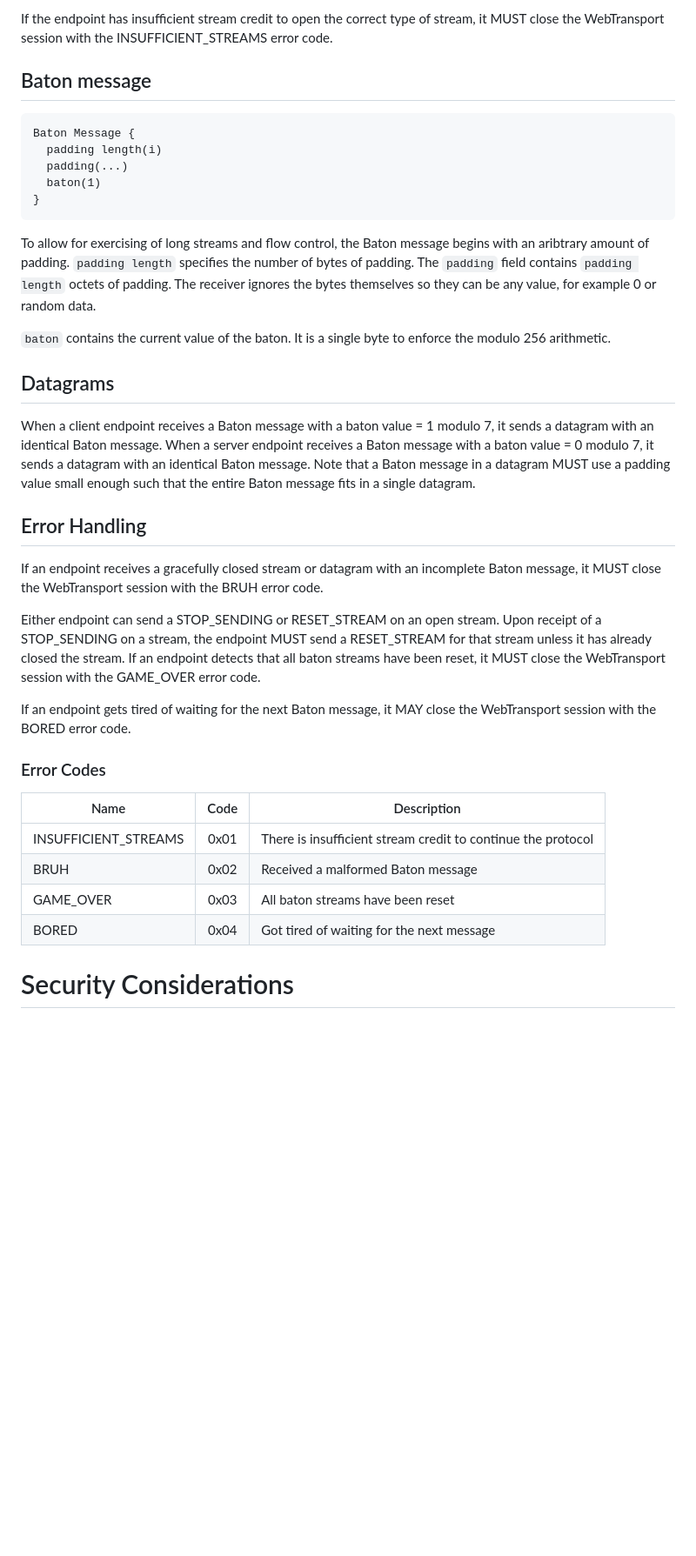
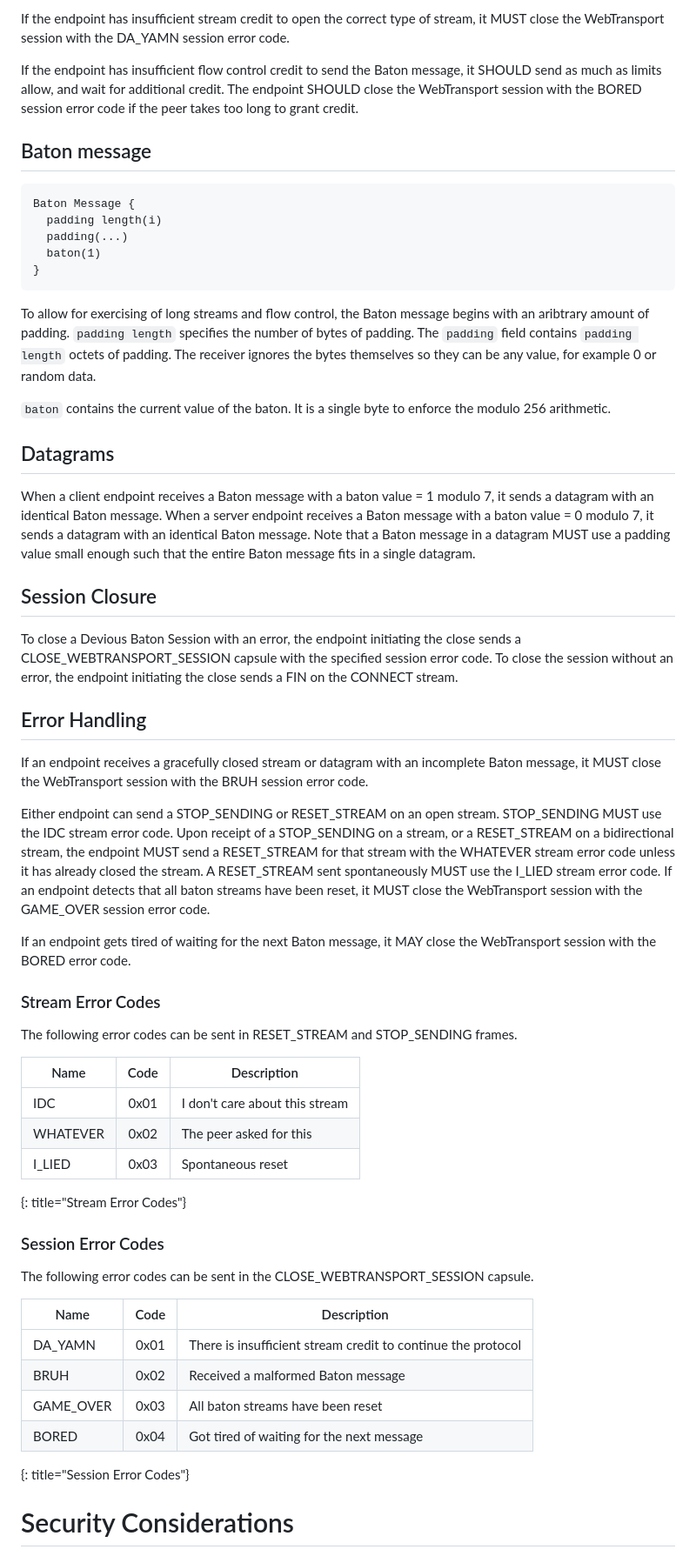
Before and after one commit to afrind/draft-frindell-webtrans-devious-baton, a Markdown page: draft-frindell-webtrans-devious-baton.md, the part around one of its changes. Shown at 87% size. GitHub-like rendering; blank space fills up the shorter version.

````diff
--- a/draft-frindell-webtrans-devious-baton.md
+++ b/draft-frindell-webtrans-devious-baton.md
@@ -119,18 +145,23 @@ Baton message arrived.
   it.
 
 If the endpoint has insufficient stream credit to open the correct type of
-stream, it MUST close the WebTransport session with the INSUFFICIENT_STREAMS
-error code.
+stream, it MUST close the WebTransport session with the DA_YAMN
+session error code.
+
+If the endpoint has insufficient flow control credit to send the Baton message,
+it SHOULD send as much as limits allow, and wait for additional credit.  The
+endpoint SHOULD close the WebTransport session with the BORED session error code
+if the peer takes too long to grant credit.
 
 ## Baton message
 
-```
+~~~~~~~~~~ ascii-art
 Baton Message {
   padding length(i)
   padding(...)
   baton(1)
 }
-```
+~~~~~~~~~~
 
 To allow for exercising of long streams and flow control, the Baton message
 begins with an aribtrary amount of padding.  `padding length` specifies the
@@ -150,29 +181,52 @@ with an identical Baton message. Note that a Baton message in a datagram MUST
 use a padding value small enough such that the entire Baton message fits in a
 single datagram.
 
+## Session Closure
+
+To close a Devious Baton Session with an error, the endpoint
+initiating the close sends a CLOSE_WEBTRANSPORT_SESSION capsule with
+the specified session error code.  To close the session without an error, the
+endpoint initiating the close sends a FIN on the CONNECT stream.
+
 ## Error Handling
 
 If an endpoint receives a gracefully closed stream or datagram with an
 incomplete Baton message, it MUST close the WebTransport session with the BRUH
-error code.
+session error code.
 
-Either endpoint can send a STOP_SENDING or RESET_STREAM on an open stream.  Upon
-receipt of a STOP_SENDING on a stream, the endpoint MUST send a RESET_STREAM for
-that stream unless it has already closed the stream.  If an endpoint detects
-that all baton streams have been reset, it MUST close the WebTransport session
-with the GAME_OVER error code.
+Either endpoint can send a STOP_SENDING or RESET_STREAM on an open stream.
+STOP_SENDING MUST use the IDC stream error code. Upon receipt of a STOP_SENDING on a
+stream, or a RESET_STREAM on a bidirectional stream, the endpoint MUST send a
+RESET_STREAM for that stream with the WHATEVER stream error code unless it has already
+closed the stream.  A RESET_STREAM sent spontaneously MUST use the I_LIED
+stream error code.  If an endpoint detects that all baton streams have been reset, it
+MUST close the WebTransport session with the GAME_OVER session error code.
 
 If an endpoint gets tired of waiting for the next Baton message, it MAY close
 the WebTransport session with the BORED error code.
 
-### Error Codes
+### Stream Error Codes
 
-| Name                 |  Code  | Description                         |
-| -------------------- | :----: | ----------------------------------- |
-| INSUFFICIENT_STREAMS |  0x01  | There is insufficient stream credit to continue the protocol |
-| BRUH                 |  0x02  | Received a malformed Baton message  |
-| GAME_OVER            |  0x03  | All baton streams have been reset   |
-| BORED                |  0x04  | Got tired of waiting for the next message |
+The following error codes can be sent in RESET_STREAM and STOP_SENDING frames.
+
+| Name      |  Code  | Description                    |
+| --------- | :----: | ------------------------------ |
+| IDC       |  0x01  | I don't care about this stream |
+| WHATEVER  |  0x02  | The peer asked for this |
+| I_LIED    |  0x03  | Spontaneous reset |
+{: title="Stream Error Codes"}
+
+### Session Error Codes
+
+The following error codes can be sent in the CLOSE_WEBTRANSPORT_SESSION capsule.
+
+| Name      |  Code  | Description                         |
+| --------- | :----: | ----------------------------------- |
+| DA_YAMN   |  0x01  | There is insufficient stream credit to continue the protocol |
+| BRUH      |  0x02  | Received a malformed Baton message  |
+| GAME_OVER |  0x03  | All baton streams have been reset   |
+| BORED     |  0x04  | Got tired of waiting for the next message |
+{: title="Session Error Codes"}
 
 # Security Considerations
 
````
Also changed, not shown: other parts of draft-frindell-webtrans-devious-baton.md (+47 -18 lines).
